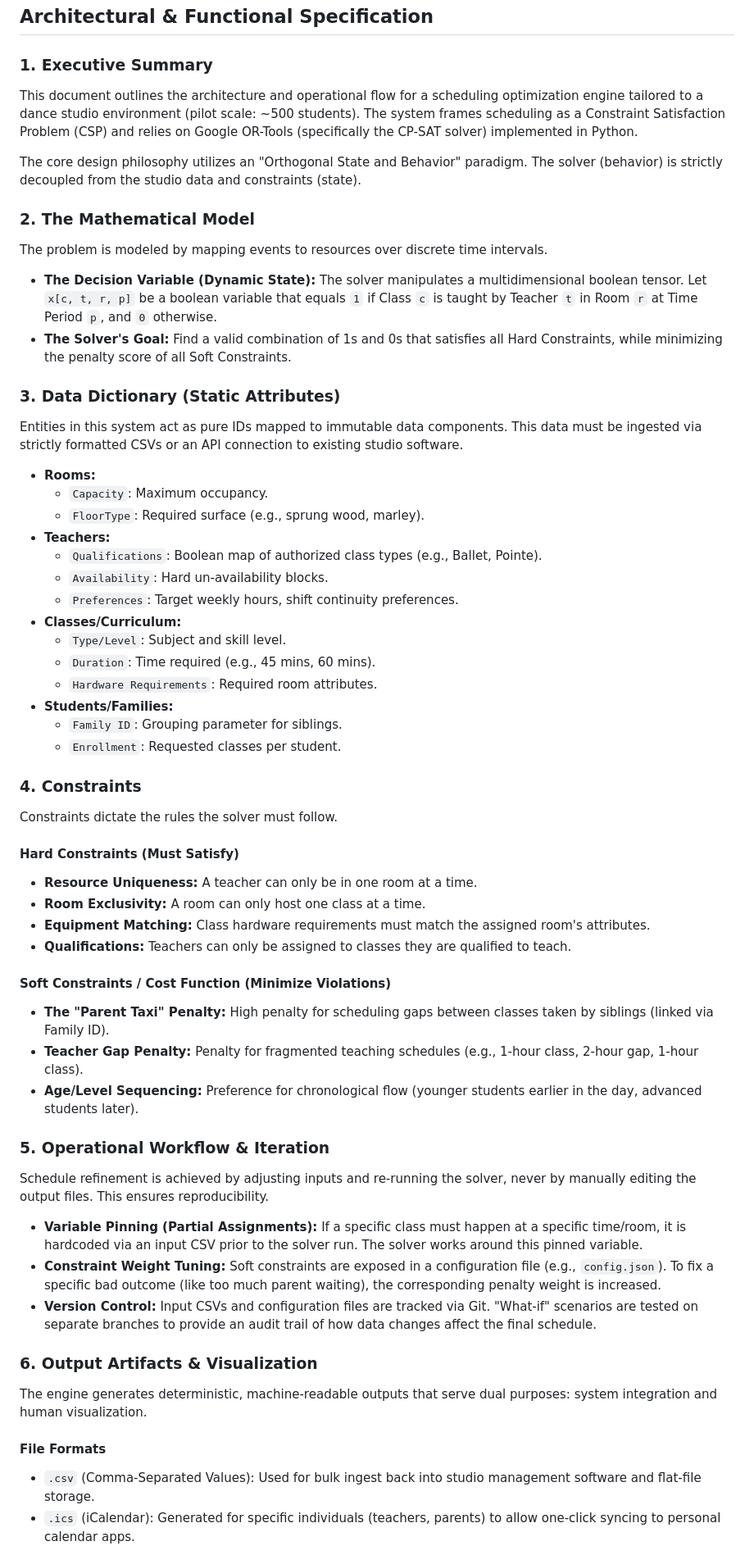
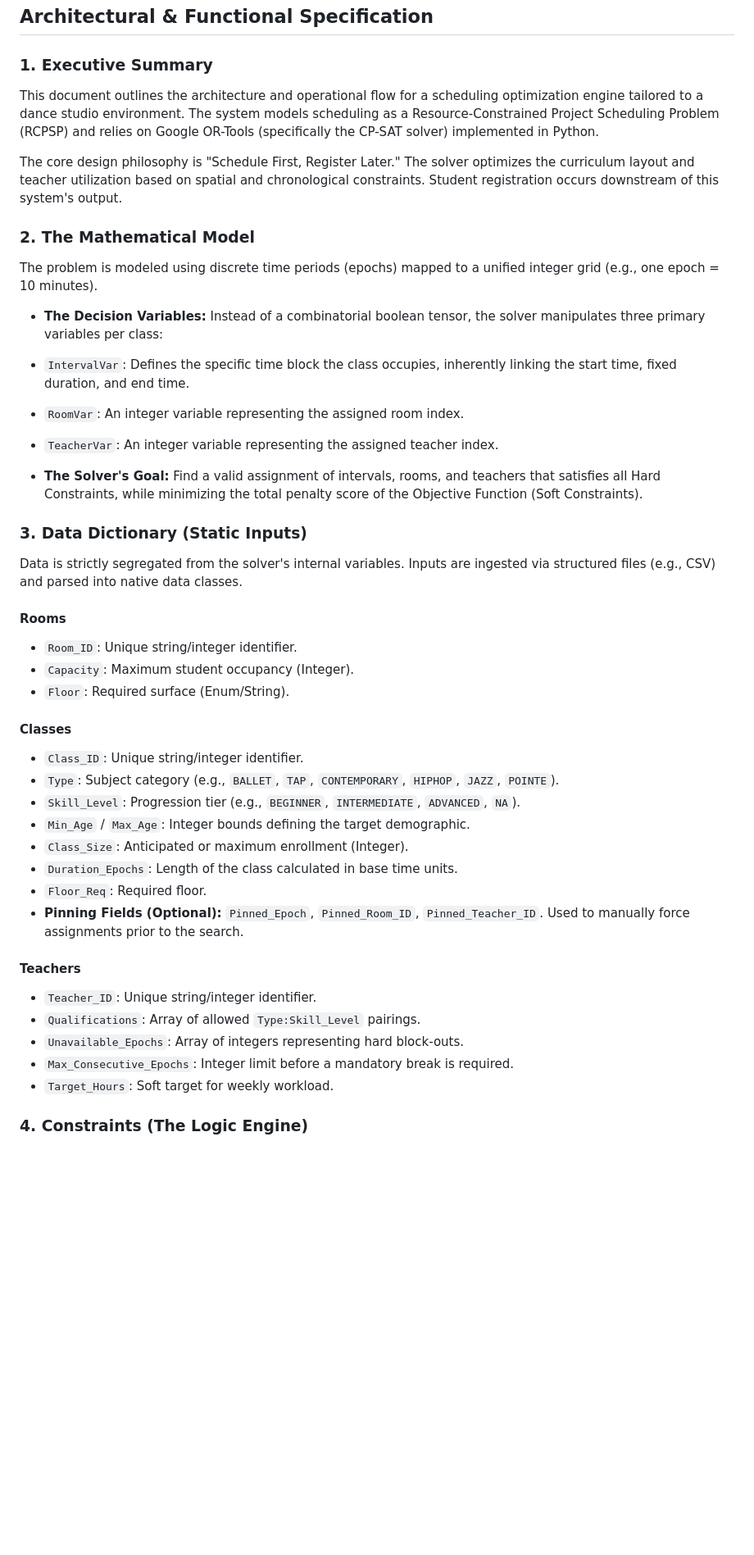
Before and after one commit to bravecompanion/StudioScheduler, a Markdown page: spec.md, the part around one of its changes. Shown at 82% size. Rendered like a GitHub page; blank space fills up the shorter version.

Commit message:
Add/revise detail, getting closer to implementation

```diff
--- a/spec.md
+++ b/spec.md
@@ -2,62 +2,52 @@
 ## Architectural & Functional Specification
 
 ### 1. Executive Summary
-This document outlines the architecture and operational flow for a scheduling optimization engine tailored to a dance studio environment (pilot scale: ~500 students). The system frames scheduling as a Constraint Satisfaction Problem (CSP) and relies on Google OR-Tools (specifically the CP-SAT solver) implemented in Python.
 
-The core design philosophy utilizes an "Orthogonal State and Behavior" paradigm. The solver (behavior) is strictly decoupled from the studio data and constraints (state).
+This document outlines the architecture and operational flow for a scheduling optimization engine tailored to a dance studio environment. The system models scheduling as a Resource-Constrained Project Scheduling Problem (RCPSP) and relies on Google OR-Tools (specifically the CP-SAT solver) implemented in Python.
+
+The core design philosophy is "Schedule First, Register Later." The solver optimizes the curriculum layout and teacher utilization based on spatial and chronological constraints. Student registration occurs downstream of this system's output.
 
 ### 2. The Mathematical Model
-The problem is modeled by mapping events to resources over discrete time intervals.
 
-* **The Decision Variable (Dynamic State):**
-    The solver manipulates a multidimensional boolean tensor.
-    Let `x[c, t, r, p]` be a boolean variable that equals `1` if Class `c` is taught by Teacher `t` in Room `r` at Time Period `p`, and `0` otherwise.
+The problem is modeled using discrete time periods (epochs) mapped to a unified integer grid (e.g., one epoch = 10 minutes).
+
+* **The Decision Variables:**
+Instead of a combinatorial boolean tensor, the solver manipulates three primary variables per class:
+* `IntervalVar`: Defines the specific time block the class occupies, inherently linking the start time, fixed duration, and end time.
+* `RoomVar`: An integer variable representing the assigned room index.
+* `TeacherVar`: An integer variable representing the assigned teacher index.
+
 * **The Solver's Goal:**
-    Find a valid combination of 1s and 0s that satisfies all Hard Constraints, while minimizing the penalty score of all Soft Constraints.
+Find a valid assignment of intervals, rooms, and teachers that satisfies all Hard Constraints, while minimizing the total penalty score of the Objective Function (Soft Constraints).
 
-### 3. Data Dictionary (Static Attributes)
-Entities in this system act as pure IDs mapped to immutable data components. This data must be ingested via strictly formatted CSVs or an API connection to existing studio software.
+### 3. Data Dictionary (Static Inputs)
 
-* **Rooms:**
-    * `Capacity`: Maximum occupancy.
-    * `FloorType`: Required surface (e.g., sprung wood, marley).
-* **Teachers:**
-    * `Qualifications`: Boolean map of authorized class types (e.g., Ballet, Pointe).
-    * `Availability`: Hard un-availability blocks.
-    * `Preferences`: Target weekly hours, shift continuity preferences.
-* **Classes/Curriculum:**
-    * `Type/Level`: Subject and skill level.
-    * `Duration`: Time required (e.g., 45 mins, 60 mins).
-    * `Hardware Requirements`: Required room attributes.
-* **Students/Families:**
-    * `Family ID`: Grouping parameter for siblings.
-    * `Enrollment`: Requested classes per student.
+Data is strictly segregated from the solver's internal variables. Inputs are ingested via structured files (e.g., CSV) and parsed into native data classes.
 
-### 4. Constraints
-Constraints dictate the rules the solver must follow.
+#### Rooms
 
-#### Hard Constraints (Must Satisfy)
-* **Resource Uniqueness:** A teacher can only be in one room at a time.
-* **Room Exclusivity:** A room can only host one class at a time.
-* **Equipment Matching:** Class hardware requirements must match the assigned room's attributes.
-* **Qualifications:** Teachers can only be assigned to classes they are qualified to teach.
+* `Room_ID`: Unique string/integer identifier.
+* `Capacity`: Maximum student occupancy (Integer).
+* `Floor`: Required surface (Enum/String).
 
-#### Soft Constraints / Cost Function (Minimize Violations)
-* **The "Parent Taxi" Penalty:** High penalty for scheduling gaps between classes taken by siblings (linked via Family ID).
-* **Teacher Gap Penalty:** Penalty for fragmented teaching schedules (e.g., 1-hour class, 2-hour gap, 1-hour class).
-* **Age/Level Sequencing:** Preference for chronological flow (younger students earlier in the day, advanced students later).
+#### Classes
 
-### 5. Operational Workflow & Iteration
-Schedule refinement is achieved by adjusting inputs and re-running the solver, never by manually editing the output files. This ensures reproducibility.
+* `Class_ID`: Unique string/integer identifier.
+* `Type`: Subject category (e.g., `BALLET`, `TAP`, `CONTEMPORARY`, `HIPHOP`, `JAZZ`, `POINTE`).
+* `Skill_Level`: Progression tier (e.g., `BEGINNER`, `INTERMEDIATE`, `ADVANCED`, `NA`).
+* `Min_Age` / `Max_Age`: Integer bounds defining the target demographic.
+* `Class_Size`: Anticipated or maximum enrollment (Integer).
+* `Duration_Epochs`: Length of the class calculated in base time units.
+* `Floor_Req`: Required floor.
+* **Pinning Fields (Optional):** `Pinned_Epoch`, `Pinned_Room_ID`, `Pinned_Teacher_ID`. Used to manually force assignments prior to the search.
 
-* **Variable Pinning (Partial Assignments):** If a specific class must happen at a specific time/room, it is hardcoded via an input CSV prior to the solver run. The solver works around this pinned variable.
-* **Constraint Weight Tuning:** Soft constraints are exposed in a configuration file (e.g., `config.json`). To fix a specific bad outcome (like too much parent waiting), the corresponding penalty weight is increased.
-* **Version Control:** Input CSVs and configuration files are tracked via Git. "What-if" scenarios are tested on separate branches to provide an audit trail of how data changes affect the final schedule.
+#### Teachers
 
-### 6. Output Artifacts & Visualization
-The engine generates deterministic, machine-readable outputs that serve dual purposes: system integration and human visualization.
+* `Teacher_ID`: Unique string/integer identifier.
+* `Qualifications`: Array of allowed `Type:Skill_Level` pairings.
+* `Unavailable_Epochs`: Array of integers representing hard block-outs.
+* `Max_Consecutive_Epochs`: Integer limit before a mandatory break is required.
+* `Target_Hours`: Soft target for weekly workload.
 
-#### File Formats
-* `.csv` (Comma-Separated Values): Used for bulk ingest back into studio management software and flat-file storage.
-* `.ics` (iCalendar): Generated for specific individuals (teachers, parents) to allow one-click syncing to personal calendar apps.
+### 4. Constraints (The Logic Engine)
 
```
Also changed, not shown: other parts of spec.md (+53 -5 lines).
